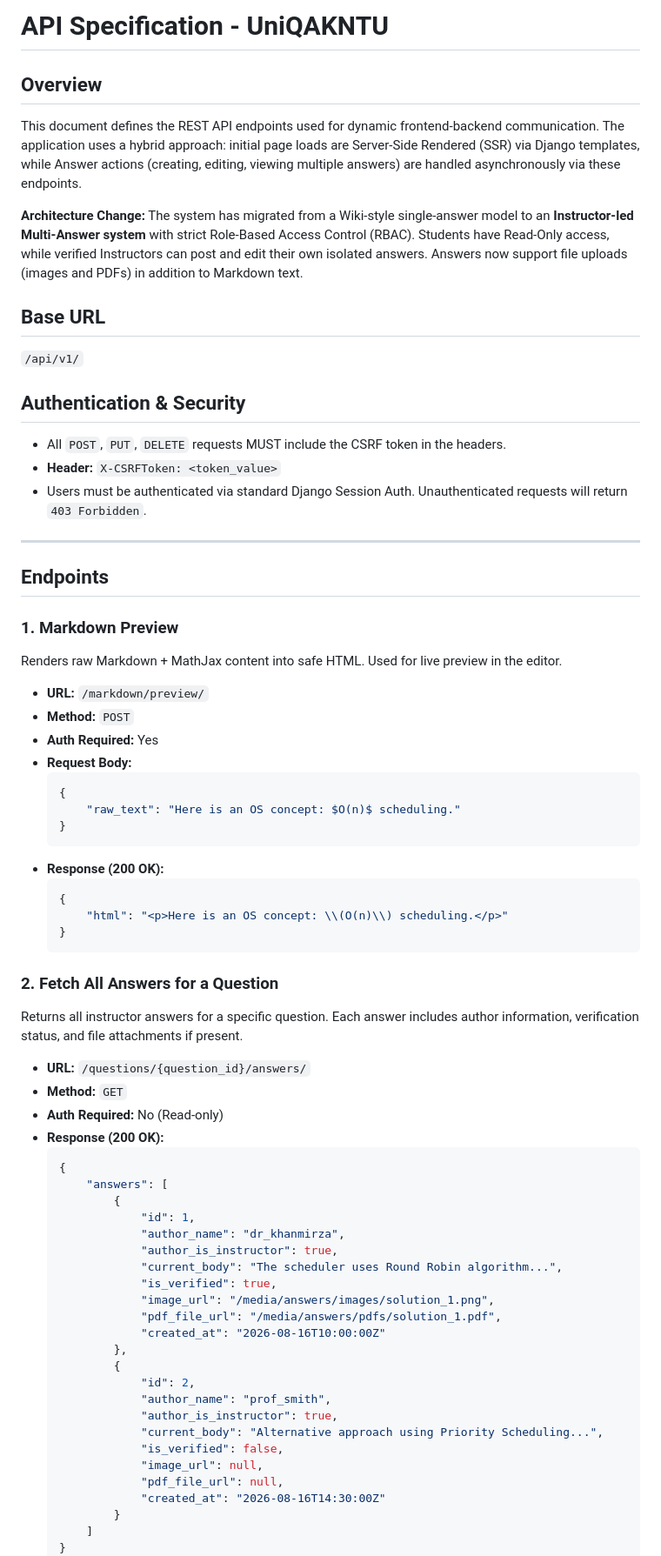
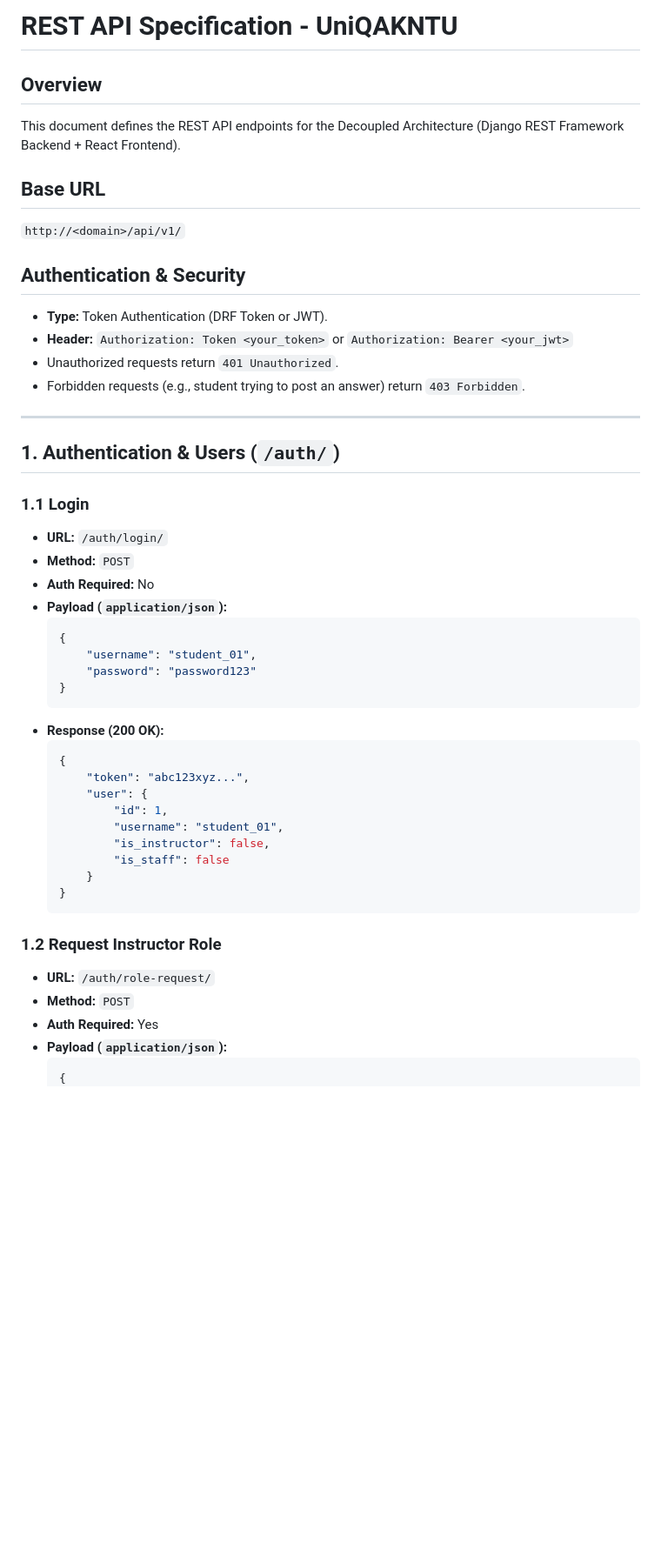
Before and after one commit to MAH-MSH-Products/UniQAKNTU, a Markdown page: API.md, the part around one of its changes. Shown at 87% size. Drawn GitHub-style; blank space fills up the shorter version.

````diff
--- a/API.md
+++ b/API.md
@@ -1,72 +1,49 @@
-# API Specification - UniQAKNTU
+# REST API Specification - UniQAKNTU
 
 ## Overview
-This document defines the REST API endpoints used for dynamic frontend-backend communication. The application uses a hybrid approach: initial page loads are Server-Side Rendered (SSR) via Django templates, while Answer actions (creating, editing, viewing multiple answers) are handled asynchronously via these endpoints.
-
-**Architecture Change:** The system has migrated from a Wiki-style single-answer model to an **Instructor-led Multi-Answer system** with strict Role-Based Access Control (RBAC). Students have Read-Only access, while verified Instructors can post and edit their own isolated answers. Answers now support file uploads (images and PDFs) in addition to Markdown text.
+This document defines the REST API endpoints for the Decoupled Architecture (Django REST Framework Backend + React Frontend).
 
 ## Base URL
-`/api/v1/`
+`http://<domain>/api/v1/`
 
 ## Authentication & Security
-- All `POST`, `PUT`, `DELETE` requests MUST include the CSRF token in the headers.
-- **Header:** `X-CSRFToken: <token_value>`
-- Users must be authenticated via standard Django Session Auth. Unauthenticated requests will return `403 Forbidden`.
+- **Type:** Token Authentication (DRF Token or JWT).
+- **Header:** `Authorization: Token <your_token>` or `Authorization: Bearer <your_jwt>`
+- Unauthorized requests return `401 Unauthorized`.
+- Forbidden requests (e.g., student trying to post an answer) return `403 Forbidden`.
 
 ---
 
-## Endpoints
+## 1. Authentication & Users (`/auth/`)
 
-### 1. Markdown Preview
-Renders raw Markdown + MathJax content into safe HTML. Used for live preview in the editor.
-
-- **URL:** `/markdown/preview/`
+### 1.1 Login
+- **URL:** `/auth/login/`
 - **Method:** `POST`
-- **Auth Required:** Yes
-- **Request Body:**
+- **Auth Required:** No
+- **Payload (`application/json`):**
   ```json
   {
-      "raw_text": "Here is an OS concept: $O(n)$ scheduling."
+      "username": "student_01",
+      "password": "password123"
   }
   ```
 - **Response (200 OK):**
   ```json
   {
-      "html": "<p>Here is an OS concept: \\(O(n)\\) scheduling.</p>"
+      "token": "abc123xyz...",
+      "user": {
+          "id": 1,
+          "username": "student_01",
+          "is_instructor": false,
+          "is_staff": false
+      }
   }
   ```
 
-### 2. Fetch All Answers for a Question
-Returns all instructor answers for a specific question. Each answer includes author information, verification status, and file attachments if present.
-
-- **URL:** `/questions/{question_id}/answers/`
-- **Method:** `GET`
-- **Auth Required:** No (Read-only)
-- **Response (200 OK):**
+### 1.2 Request Instructor Role
+- **URL:** `/auth/role-request/`
+- **Method:** `POST`
+- **Auth Required:** Yes
+- **Payload (`application/json`):**
   ```json
   {
-      "answers": [
-          {
-              "id": 1,
-              "author_name": "dr_khanmirza",
-              "author_is_instructor": true,
-              "current_body": "The scheduler uses Round Robin algorithm...",
-              "is_verified": true,
-              "image_url": "/media/answers/images/solution_1.png",
-              "pdf_file_url": "/media/answers/pdfs/solution_1.pdf",
-              "created_at": "2026-08-16T10:00:00Z"
-          },
-          {
-              "id": 2,
-              "author_name": "prof_smith",
-              "author_is_instructor": true,
-              "current_body": "Alternative approach using Priority Scheduling...",
-              "is_verified": false,
-              "image_url": null,
-              "pdf_file_url": null,
-              "created_at": "2026-08-16T14:30:00Z"
-          }
-      ]
-  }
-  ```
-
````
Also changed, not shown: other parts of API.md (+175 -101 lines).
